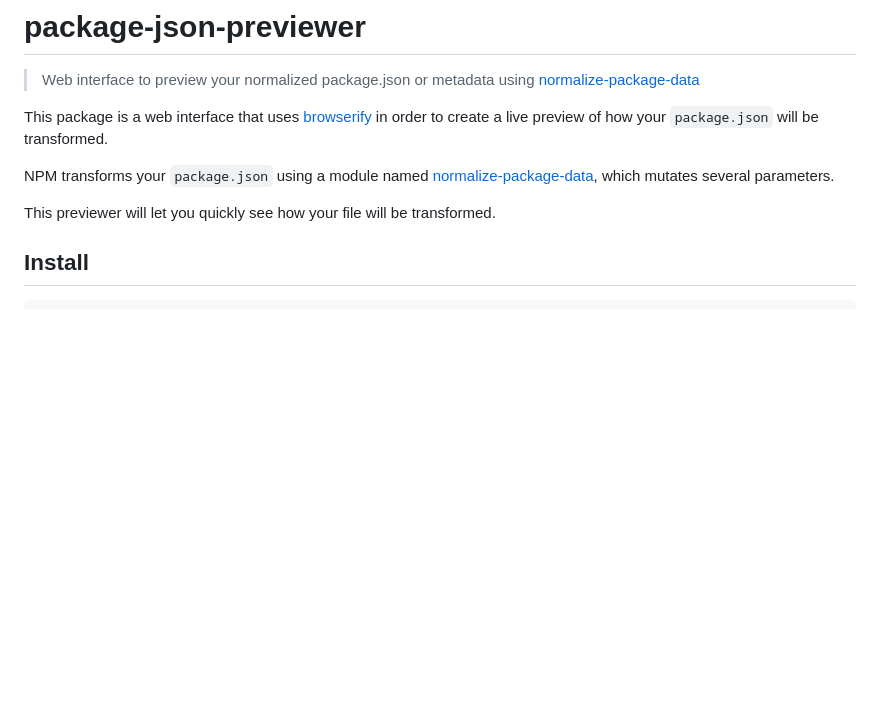
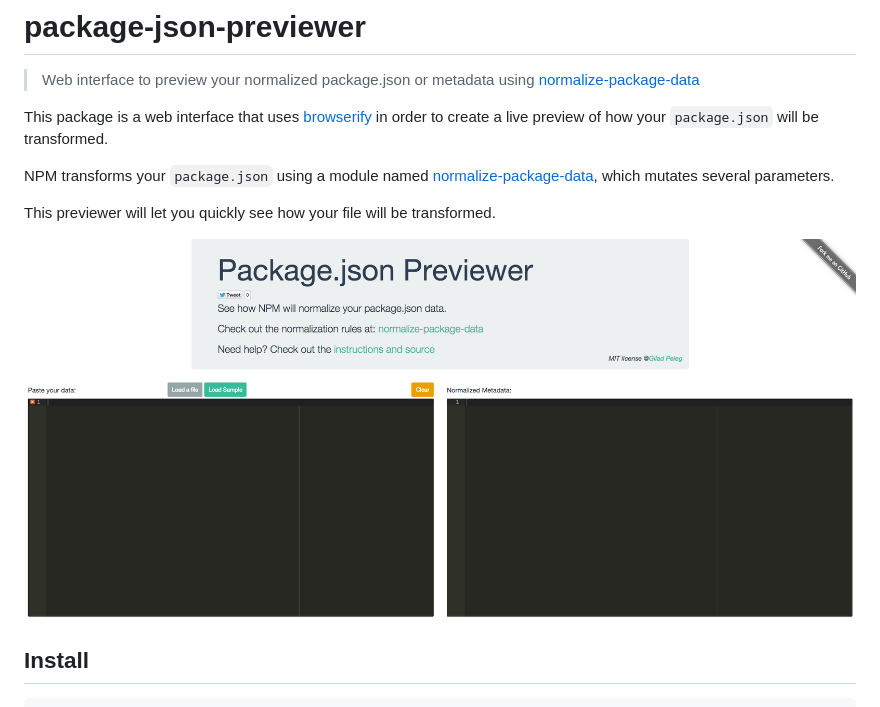
Before and after one commit to pgilad/package-json-previewer, a Markdown page: README.md, the part around the change. GitHub-like rendering; pictures changed too: media.png (added); blank space fills up the shorter version.

Commit message:
Add photo

```diff
--- a/README.md
+++ b/README.md
@@ -6,6 +6,8 @@ This package is a web interface that uses [browserify](http://browserify.org/) i
 NPM transforms your `package.json` using a module named [normalize-package-data](https://github.com/npm/normalize-package-data), which mutates several parameters.
 
 This previewer will let you quickly see how your file will be transformed.
+
+![package.json previewer](media.png)
 
 ## Install
 
```
